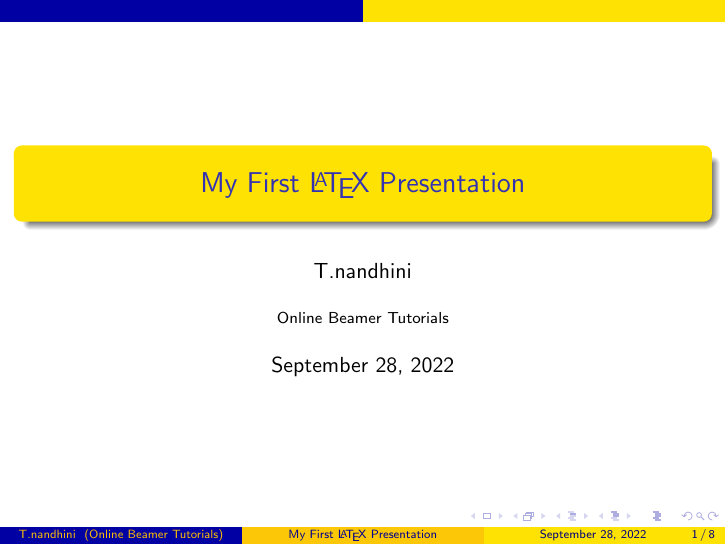
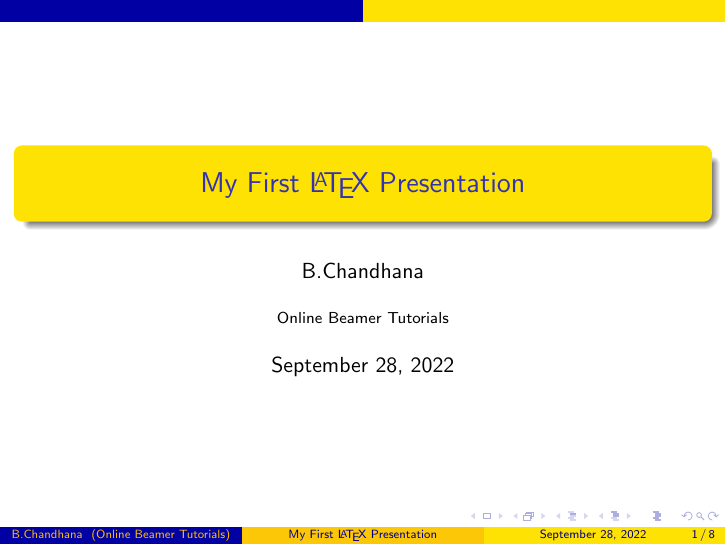
Before and after one commit to chandhana2003/it-workshop, LaTeX slides (latexbeamer.tex): page 1 of 9. Compiled offline with pdfLaTeX.

Commit message:
Update latexbeamer.tex

```diff
--- a/latexbeamer.tex
+++ b/latexbeamer.tex
@@ -13,7 +13,7 @@
 \institute{Online Beamer Tutorials}
 
 % Multiple authors
-\author{T.nandhini}
+\author{B.Chandhana}
 % \and
 % Second~Author \and
 %Third~Author \and
```
